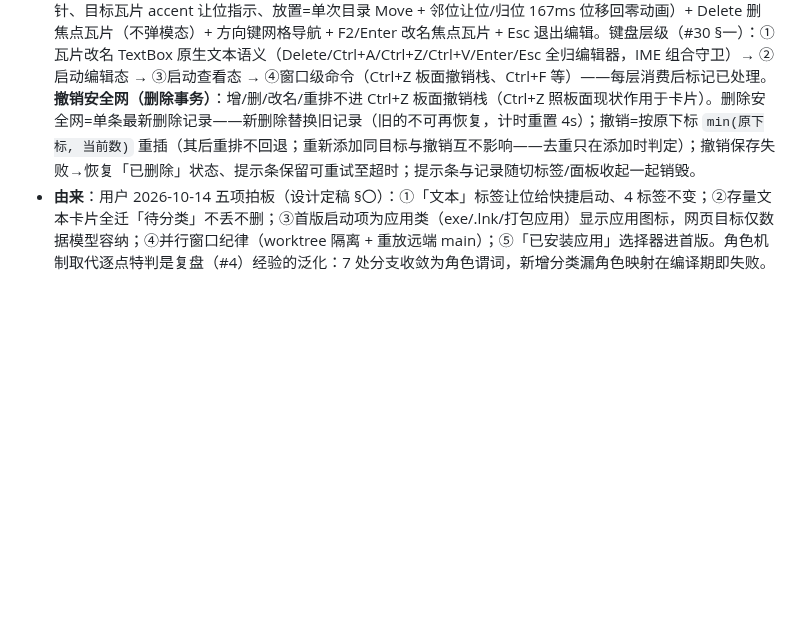
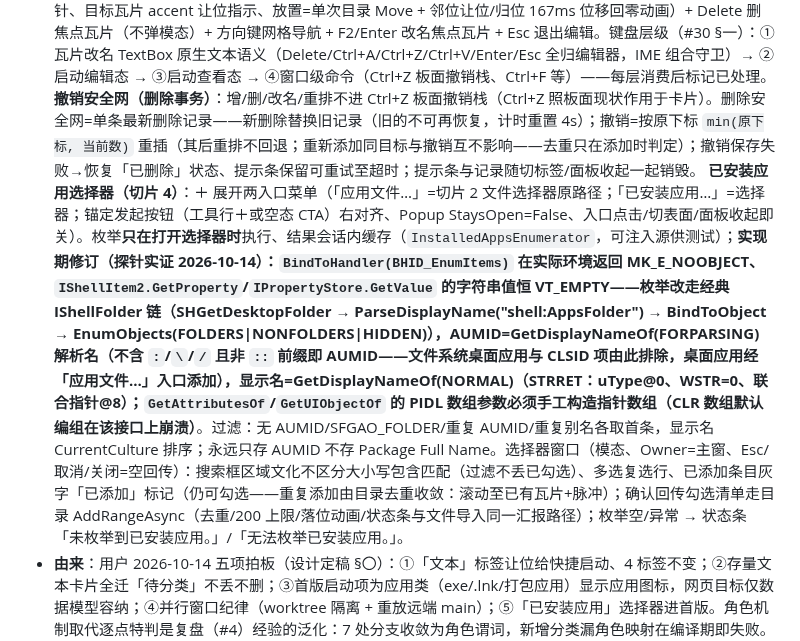
Before and after one commit to Oiawlm/floating-transfer-station, a Markdown page: docs/design-contracts.md, the part around one of its changes. Rendered like a GitHub page; blank space fills up the shorter version.

```diff
--- a/docs/design-contracts.md
+++ b/docs/design-contracts.md
@@ -248,4 +248,5 @@
   **动效**：瓦片 84×100/圆角 8/图标 48/名称 12px 两行/间距 8×8，列数 `clamp(floor((Wc+8)/92),3,6)` 网格水平居中，overlay 瘦条滚动（#23 口径）；空态=内容区垂直居中（插图+标题+副文案+CTA，工具行编辑钮无项目时禁用 40% 透明）；空态拖入切换放置态（2px accent 描边+8% 填充+「松开以添加」）。时长全部取自既有三档（`LaunchConfirmMs`/`ItemLandingMs`=SlowDurationMs，不加档；`TilePressScale=0.96`、瓦片悬停 −2px 入 DesignTokens）；**两类入场是不同事件**——表面展开动画（收起→展开进入启动标签：全部瓦片 167ms 交错 min(i,8)×40ms，收起时重置标记再展开重播；已展开内切标签=140ms 整体淡入）与新增项落位动画（仅真正新增 250ms/40ms 交错；排序、图标回填、改名、撤销恢复一律不触发）；启动确认 250ms 缩放脉冲+accent 闪；失败描边 83ms×2；重复项脉冲 250ms；外部拖入高亮 167ms；减动效降级=运动取消保留状态、时序性延迟保留（250ms 收起延迟）。
   **编辑模式**：进入=工具行「编辑」按钮 / 查看态 F2；退出=完成钮 / Esc / 点表面空白 / 切标签自动退出 / 面板收起自动退出（删空最后瓦片亦自动退出）。编辑态：瓦片常驻浅底 + 右上 20×20 × 删除钮（常驻）+ 单击=就地改名（TextBox 预填全选、Enter 提交/Esc 取消/失焦提交、空/空白提交=回退原名、改名编辑器 MaxLength=64、IME 组合期 Esc 属输入法操作不触发取消——与分类改名框同族守卫 #7/#22）+ 拖拽重排（阈值 4 DIP；查看态拖拽=无操作；拖动瓦片跟随指针、目标瓦片 accent 让位指示、放置=单次目录 Move + 邻位让位/归位 167ms 位移回零动画）+ Delete 删焦点瓦片（不弹模态）+ 方向键网格导航 + F2/Enter 改名焦点瓦片 + Esc 退出编辑。键盘层级（#30 §一）：①瓦片改名 TextBox 原生文本语义（Delete/Ctrl+A/Ctrl+Z/Ctrl+V/Enter/Esc 全归编辑器，IME 组合守卫）→ ②启动编辑态 → ③启动查看态 → ④窗口级命令（Ctrl+Z 板面撤销栈、Ctrl+F 等）——每层消费后标记已处理。
   **撤销安全网（删除事务）**：增/删/改名/重排不进 Ctrl+Z 板面撤销栈（Ctrl+Z 照板面现状作用于卡片）。删除安全网=单条最新删除记录——新删除替换旧记录（旧的不可再恢复，计时重置 4s）；撤销=按原下标 `min(原下标, 当前数)` 重插（其后重排不回退；重新添加同目标与撤销互不影响——去重只在添加时判定）；撤销保存失败→恢复「已删除」状态、提示条保留可重试至超时；提示条与记录随切标签/面板收起一起销毁。
+  **已安装应用选择器（切片 4）**：＋ 展开两入口菜单（「应用文件…」=切片 2 文件选择器原路径；「已安装应用…」=选择器；锚定发起按钮（工具行＋或空态 CTA）右对齐、Popup StaysOpen=False、入口点击/切表面/面板收起即关）。枚举**只在打开选择器时**执行、结果会话内缓存（`InstalledAppsEnumerator`，可注入源供测试）；**实现期修订（探针实证 2026-10-14）：`BindToHandler(BHID_EnumItems)` 在实际环境返回 MK_E_NOOBJECT、`IShellItem2.GetProperty`/`IPropertyStore.GetValue` 的字符串值恒 VT_EMPTY——枚举改走经典 IShellFolder 链（SHGetDesktopFolder → ParseDisplayName("shell:AppsFolder") → BindToObject → EnumObjects(FOLDERS|NONFOLDERS|HIDDEN)），AUMID=GetDisplayNameOf(FORPARSING) 解析名（不含 `:`/`\`/`/` 且非 `::` 前缀即 AUMID——文件系统桌面应用与 CLSID 项由此排除，桌面应用经「应用文件…」入口添加），显示名=GetDisplayNameOf(NORMAL)（STRRET：uType@0、WSTR=0、联合指针@8）；`GetAttributesOf`/`GetUIObjectOf` 的 PIDL 数组参数必须手工构造指针数组（CLR 数组默认编组在该接口上崩溃）**。过滤：无 AUMID/SFGAO_FOLDER/重复 AUMID/重复别名各取首条，显示名 CurrentCulture 排序；永远只存 AUMID 不存 Package Full Name。选择器窗口（模态、Owner=主窗、Esc/取消/关闭=空回传）：搜索框区域文化不区分大小写包含匹配（过滤不丢已勾选）、多选复选行、已添加条目灰字「已添加」标记（仍可勾选——重复添加由目录去重收敛：滚动至已有瓦片+脉冲）；确认回传勾选清单走目录 AddRangeAsync（去重/200 上限/落位动画/状态条与文件导入同一汇报路径）；枚举空/异常 → 状态条「未枚举到已安装应用。」/「无法枚举已安装应用。」。
 - **由来**：用户 2026-10-14 五项拍板（设计定稿 §〇）：①「文本」标签让位给快捷启动、4 标签不变；②存量文本卡片全迁「待分类」不丢不删；③首版启动项为应用类（exe/.lnk/打包应用）显示应用图标，网页目标仅数据模型容纳；④并行窗口纪律（worktree 隔离 + 重放远端 main）；⑤「已安装应用」选择器进首版。角色机制取代逐点特判是复盘（#4）经验的泛化：7 处分支收敛为角色谓词，新增分类漏角色映射在编译期即失败。完整设计定稿（v2，多通道评审与对抗修订已并入）为维护者本地资料 `docs/research/RESEARCH-QUICKLAUNCH-20261014.md`（gitignored 不入库）。
```
Also changed, not shown: other parts of docs/design-contracts.md (+4 -4 lines), CHANGELOG.md (+1 -0 lines), README.md (+5 -1 lines), docs/images/quicklaunch-add-menu.png (added), docs/images/quicklaunch-picker.png (added), 11 other files.
